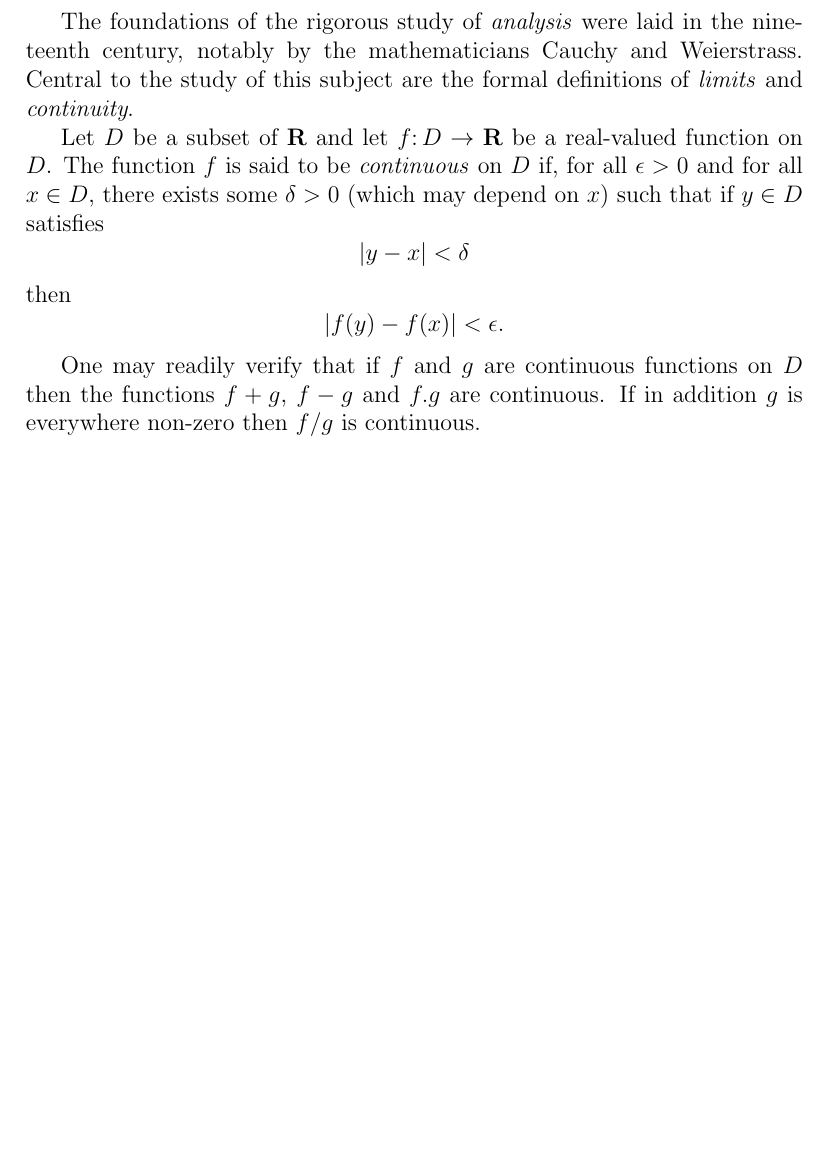
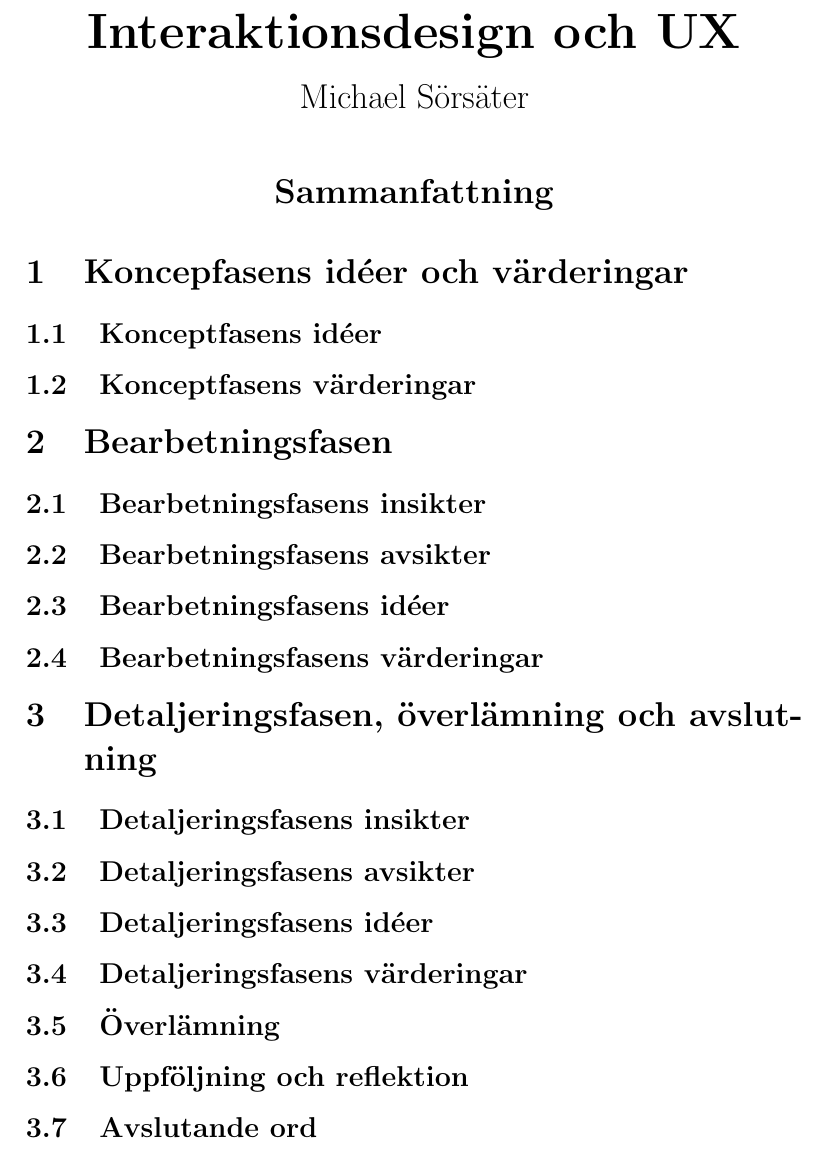
Before and after one commit to sorsater/tddd60, a LaTeX document (summary.tex): part of the page, cut at the place of the change, the shorter picture padded with empty space. Compiled offline with pdfLaTeX.

Commit message:
headings in place, title done

```diff
--- a/summary.tex
+++ b/summary.tex
@@ -2,24 +3,34 @@
 \begin{document}
 
-The foundations of the rigorous study of \emph{analysis}
-were laid in the nineteenth century, notably by the
-mathematicians Cauchy and Weierstrass. Central to the
-study of this subject are the formal definitions of
-\emph{limits} and \emph{continuity}.
+\begin{center}
+    \Huge
+    \textbf{Interaktionsdesign och UX}
 
-Let $D$ be a subset of $\bf R$ and let
-$f \colon D \to \mathbf{R}$ be a real-valued function on
-$D$. The function $f$ is said to be \emph{continuous} on
-$D$ if, for all $\epsilon > 0$ and for all $x \in D$,
-there exists some $\delta > 0$ (which may depend on $x$)
-such that if $y \in D$ satisfies
-\[ |y - x| < \delta \]
-then
-\[ |f(y) - f(x)| < \epsilon. \]
+    \vspace{0.3cm}
+    \Large
+    Michael Sörsäter
 
-One may readily verify that if $f$ and $g$ are continuous
-functions on $D$ then the functions $f+g$, $f-g$ and
-$f.g$ are continuous. If in addition $g$ is everywhere
-non-zero then $f/g$ is continuous.
+    \vspace{0.9cm}
+    \textbf{Sammanfattning}
+\end{center}
+
+\section{Koncepfasens idéer och värderingar}
+\subsection{Konceptfasens idéer}
+\subsection{Konceptfasens värderingar}
+
+\section{Bearbetningsfasen}
+\subsection{Bearbetningsfasens insikter}
+\subsection{Bearbetningsfasens avsikter}
+\subsection{Bearbetningsfasens idéer}
+\subsection{Bearbetningsfasens värderingar}
+
+\section{Detaljeringsfasen, överlämning och avslutning}
+\subsection{Detaljeringsfasens insikter}
+\subsection{Detaljeringsfasens avsikter}
+\subsection{Detaljeringsfasens idéer}
+\subsection{Detaljeringsfasens värderingar}
+\subsection{Överlämning}
+\subsection{Uppföljning och reflektion}
+\subsection{Avslutande ord}
 
 \end{document}
```
Also changed, not shown: summary.pdf, summary.tex (1 more changed lines).
